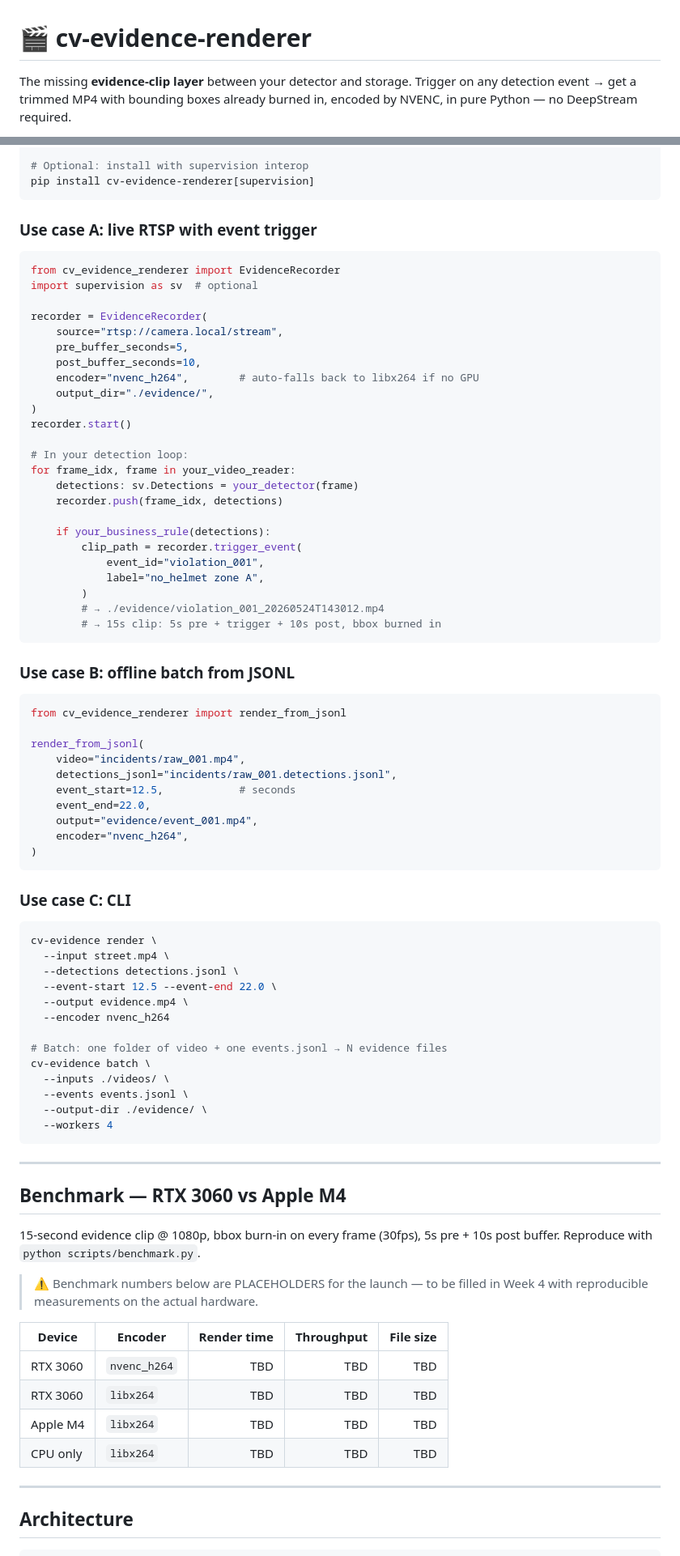
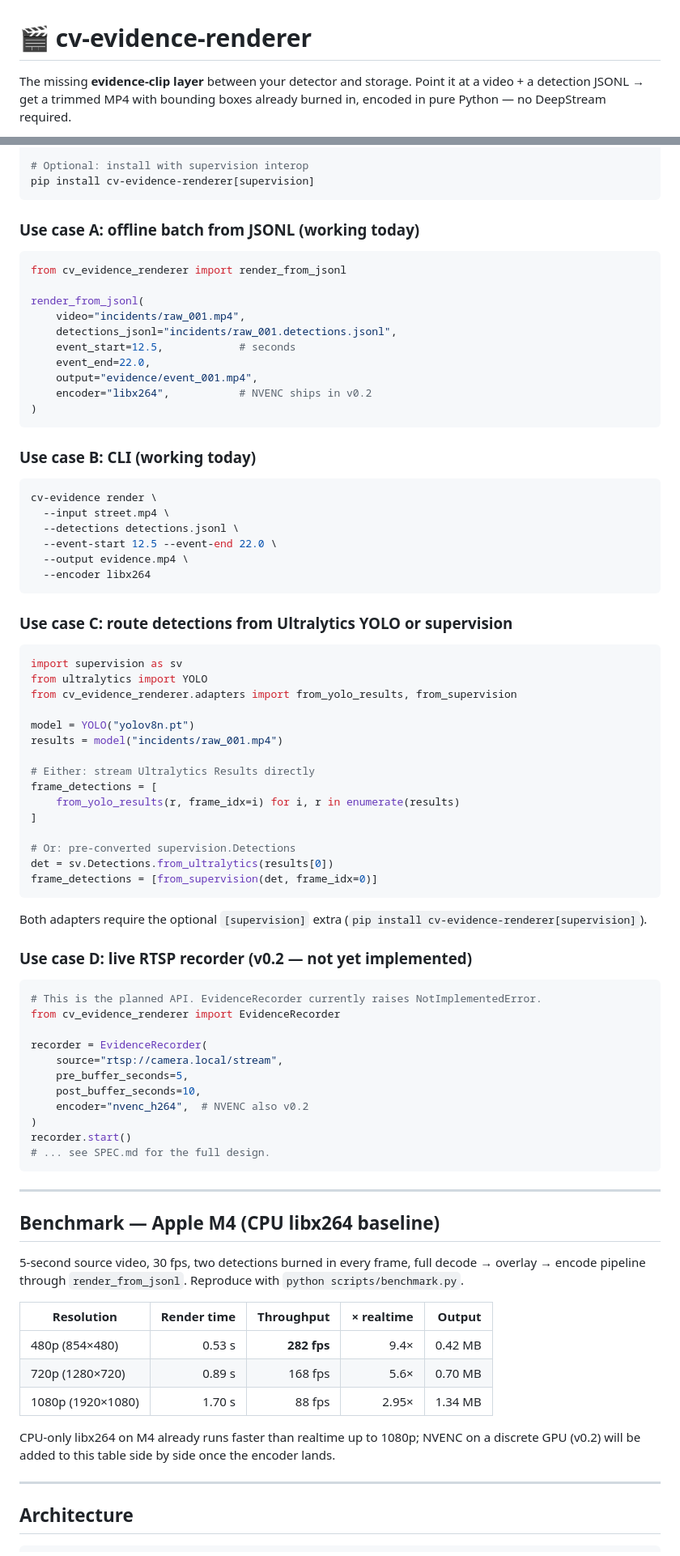
Before and after one commit to ddinhcchi/cv-evidence-renderer, a Markdown page: README.md, 2 parts joined by grey strips. Shown at 81% size. Drawn GitHub-style.

Commit message:
docs: align README with v0.0.1 reality + real M4 benchmark
Before this commit the README oversold the project: examples used
encoder="nvenc_h264" (raises NotImplementedError), EvidenceRecorder
appeared as a working API (also stub), and the headline claim said
"encoded by NVENC". A first-time visitor running the quick start would
have hit immediate crashes.

Changes:
  - top one-liner reframed: libx264 today, NVENC in v0.2
  - new "Status: v0.0.1" callout
  - feature list split into Working / Designed-not-implemented buckets
  - use-case section reordered so the working offline+CLI examples
    come first, ultralytics + supervision recipes added, the live
    RTSP recorder block kept but explicitly marked as v0.2
  - benchmark table replaced placeholder with real Apple M4 numbers
    from scripts/benchmark.py (482p ~282 fps, 1080p ~88 fps)
  - comparison table marks NVENC / RTSP / multi-stream rows as
    "v0.2 / v0.3" with a 🚧 emoji
  - removed broken `demo/demo.gif` image reference (gif lands in v0.3)

````diff
--- a/README.md
+++ b/README.md
@@ -1,4 +1,4 @@
 # 🎬 cv-evidence-renderer
 
-The missing **evidence-clip layer** between your detector and storage. Trigger on any detection event → get a trimmed MP4 with bounding boxes already burned in, encoded by NVENC, in pure Python — no DeepStream required.
+The missing **evidence-clip layer** between your detector and storage. Point it at a video + a detection JSONL → get a trimmed MP4 with bounding boxes already burned in, encoded in pure Python — no DeepStream required.
 
@@ -48,36 +49,7 @@ pip install cv-evidence-renderer
 pip install cv-evidence-renderer[supervision]
 ```
 
-### Use case A: live RTSP with event trigger
-
-```python
-from cv_evidence_renderer import EvidenceRecorder
-import supervision as sv  # optional
-
-recorder = EvidenceRecorder(
-    source="rtsp://camera.local/stream",
-    pre_buffer_seconds=5,
-    post_buffer_seconds=10,
-    encoder="nvenc_h264",        # auto-falls back to libx264 if no GPU
-    output_dir="./evidence/",
-)
-recorder.start()
-
-# In your detection loop:
-for frame_idx, frame in your_video_reader:
-    detections: sv.Detections = your_detector(frame)
-    recorder.push(frame_idx, detections)
-
-    if your_business_rule(detections):
-        clip_path = recorder.trigger_event(
-            event_id="violation_001",
-            label="no_helmet zone A",
-        )
-        # → ./evidence/violation_001_20260524T143012.mp4
-        # → 15s clip: 5s pre + trigger + 10s post, bbox burned in
-```
-
-### Use case B: offline batch from JSONL
+### Use case A: offline batch from JSONL (working today)
 
 ```python
 from cv_evidence_renderer import render_from_jsonl
@@ -88,11 +60,11 @@ render_from_jsonl(
     event_start=12.5,            # seconds
     event_end=22.0,
     output="evidence/event_001.mp4",
-    encoder="nvenc_h264",
+    encoder="libx264",           # NVENC ships in v0.2
 )
 ```
 
-### Use case C: CLI
+### Use case B: CLI (working today)
 
 ```bash
 cv-evidence render \
@@ -100,30 +72,60 @@ cv-evidence render \
   --detections detections.jsonl \
   --event-start 12.5 --event-end 22.0 \
   --output evidence.mp4 \
-  --encoder nvenc_h264
+  --encoder libx264
+```
 
-# Batch: one folder of video + one events.jsonl → N evidence files
-cv-evidence batch \
-  --inputs ./videos/ \
-  --events events.jsonl \
-  --output-dir ./evidence/ \
-  --workers 4
+### Use case C: route detections from Ultralytics YOLO or supervision
+
+```python
+import supervision as sv
+from ultralytics import YOLO
+from cv_evidence_renderer.adapters import from_yolo_results, from_supervision
+
+model = YOLO("yolov8n.pt")
+results = model("incidents/raw_001.mp4")
+
+# Either: stream Ultralytics Results directly
+frame_detections = [
+    from_yolo_results(r, frame_idx=i) for i, r in enumerate(results)
+]
+
+# Or: pre-converted supervision.Detections
+det = sv.Detections.from_ultralytics(results[0])
+frame_detections = [from_supervision(det, frame_idx=0)]
+```
+
+Both adapters require the optional `[supervision]` extra (`pip install cv-evidence-renderer[supervision]`).
+
+### Use case D: live RTSP recorder (v0.2 — not yet implemented)
+
+```python
+# This is the planned API. EvidenceRecorder currently raises NotImplementedError.
+from cv_evidence_renderer import EvidenceRecorder
+
+recorder = EvidenceRecorder(
+    source="rtsp://camera.local/stream",
+    pre_buffer_seconds=5,
+    post_buffer_seconds=10,
+    encoder="nvenc_h264",  # NVENC also v0.2
+)
+recorder.start()
+# ... see SPEC.md for the full design.
 ```
 
 ---
 
-## Benchmark — RTX 3060 vs Apple M4
+## Benchmark — Apple M4 (CPU libx264 baseline)
 
-15-second evidence clip @ 1080p, bbox burn-in on every frame (30fps), 5s pre + 10s post buffer. Reproduce with `python scripts/benchmark.py`.
+5-second source video, 30 fps, two detections burned in every frame, full decode → overlay → encode pipeline through `render_from_jsonl`. Reproduce with `python scripts/benchmark.py`.
 
-> ⚠️ Benchmark numbers below are PLACEHOLDERS for the launch — to be filled in Week 4 with reproducible measurements on the actual hardware.
+| Resolution | Render time | Throughput | × realtime | Output |
+|---|---:|---:|---:|---:|
+| 480p (854×480) | 0.53 s | **282 fps** | 9.4× | 0.42 MB |
+| 720p (1280×720) | 0.89 s | 168 fps | 5.6× | 0.70 MB |
+| 1080p (1920×1080) | 1.70 s | 88 fps | 2.95× | 1.34 MB |
 
-| Device | Encoder | Render time | Throughput | File size |
-|---|---|---:|---:|---:|
-| RTX 3060 | `nvenc_h264` | TBD | TBD | TBD |
-| RTX 3060 | `libx264` | TBD | TBD | TBD |
-| Apple M4 | `libx264` | TBD | TBD | TBD |
-| CPU only | `libx264` | TBD | TBD | TBD |
+CPU-only libx264 on M4 already runs faster than realtime up to 1080p; NVENC on a discrete GPU (v0.2) will be added to this table side by side once the encoder lands.
 
 ---
 
````
Also changed, not shown: other parts of README.md (+17 -14 lines).
